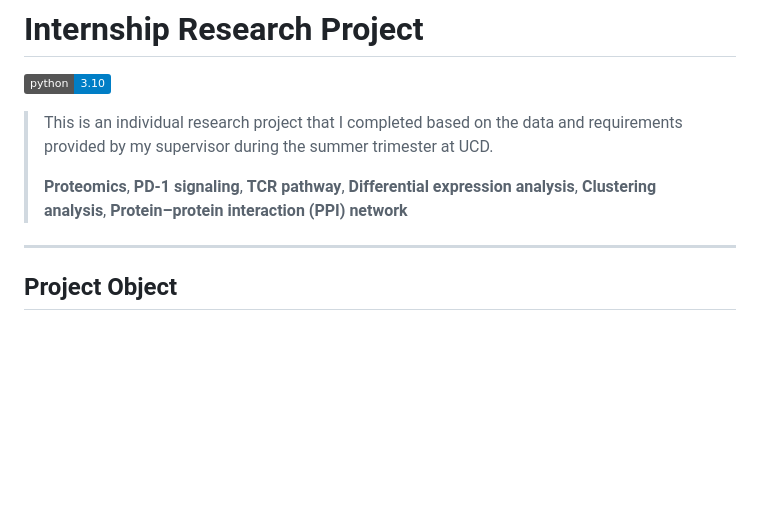
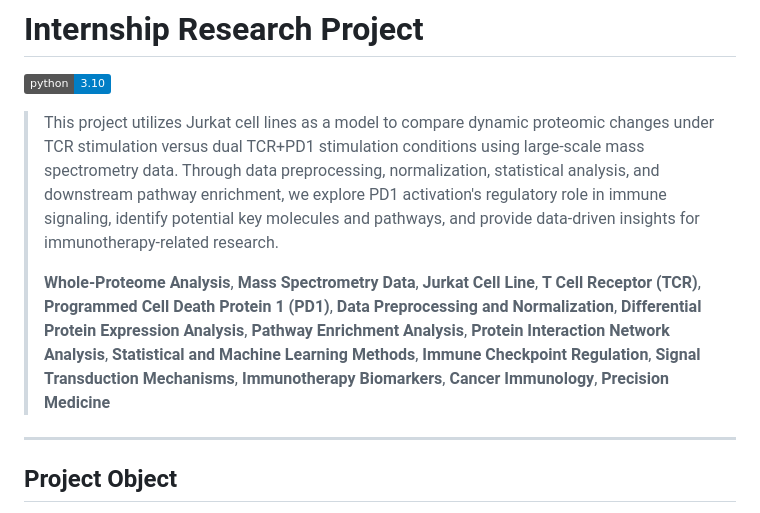
Before and after one commit to Godot008/IR_Project, a Markdown page: README.md, the part around the change. Rendered like a GitHub page; badges without logos; blank space fills up the shorter version.

```diff
--- a/README.md
+++ b/README.md
@@ -2,9 +2,9 @@
 
 [![Python](https://img.shields.io/badge/python-3.10-blue.svg)](#)
 
-> This is an individual research project that I completed based on the data and requirements provided by my supervisor during the summer trimester at UCD.
+> This project utilizes Jurkat cell lines as a model to compare dynamic proteomic changes under TCR stimulation versus dual TCR+PD1 stimulation conditions using large-scale mass spectrometry data. Through data preprocessing, normalization, statistical analysis, and downstream pathway enrichment, we explore PD1 activation's regulatory role in immune signaling, identify potential key molecules and pathways, and provide data-driven insights for immunotherapy-related research.
 >
-> **Proteomics**, **PD-1 signaling**, **TCR pathway**, **Differential expression analysis**, **Clustering analysis**, **Protein–protein interaction (PPI) network**
+> **Whole-Proteome Analysis**, **Mass Spectrometry Data**, **Jurkat Cell Line**, **T Cell Receptor (TCR)**, **Programmed Cell Death Protein 1 (PD1)**, **Data Preprocessing and Normalization**, **Differential Protein Expression Analysis**, **Pathway Enrichment Analysis**, **Protein Interaction Network Analysis**, **Statistical and Machine Learning Methods**, **Immune Checkpoint Regulation**, **Signal Transduction Mechanisms**, **Immunotherapy Biomarkers**, **Cancer Immunology**, **Precision Medicine**
 
 ---
 
```
